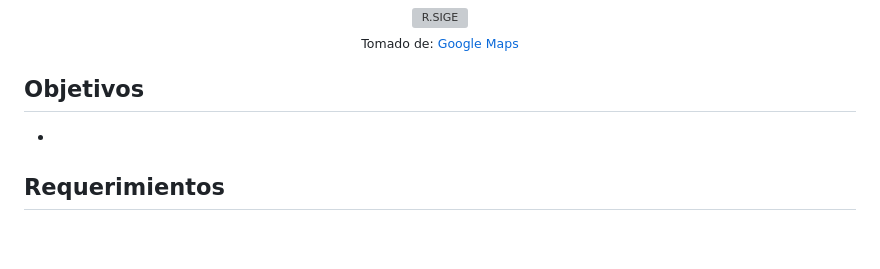
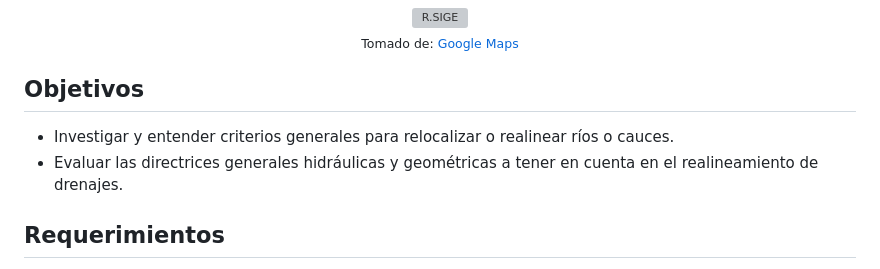
Before and after one commit to rcfdtools/R.HCMC, a Markdown page: activity/M01A00/Readme.md, the part around the change printed below. Rendered like a GitHub page; blank space fills up the shorter version; grey boxes are pictures that could not be loaded.

Commit message:
General update.

```diff
--- a/activity/M01A00/Readme.md
+++ b/activity/M01A00/Readme.md
@@ -8,7 +8,8 @@ Investigue y documente el realineamiento de un río en cualquier localización m
 
 ## Objetivos
 
-*
+* Investigar y entender criterios generales para relocalizar o realinear ríos o cauces.
+* Evaluar las directrices generales hidráulicas y geométricas a tener en cuenta en el realineamiento de drenajes.
 
 
 ## Requerimientos
```
Also changed, not shown: other parts of activity/M01A00/Readme.md (+22 -22 lines).
